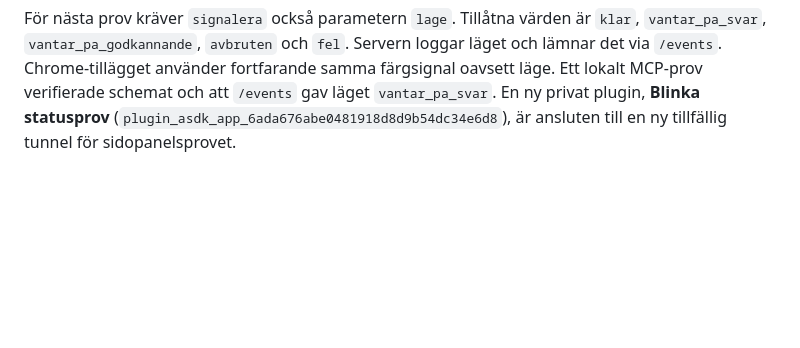
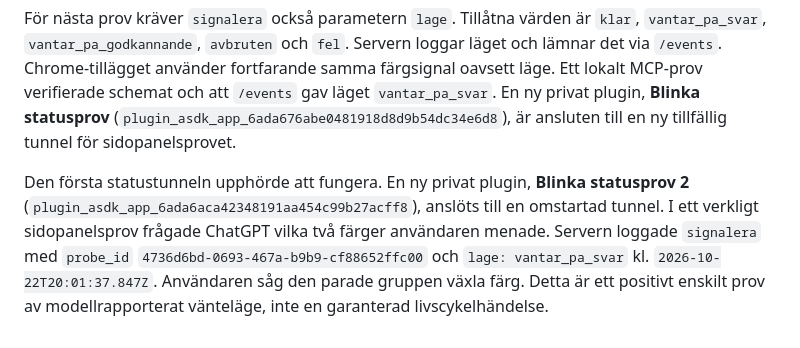
Before and after one commit to Clox/blinka, a Markdown page: signal-probe/README.md, the part around the change. Drawn GitHub-style; blank space fills up the shorter version.

Commit message:
Document verified sidepanel waiting signal

```diff
--- a/signal-probe/README.md
+++ b/signal-probe/README.md
@@ -68,3 +68,12 @@ fortfarande samma färgsignal oavsett läge. Ett lokalt MCP-prov verifierade
 schemat och att `/events` gav läget `vantar_pa_svar`. En ny privat plugin,
 **Blinka statusprov** (`plugin_asdk_app_6ada676abe0481918d8d9b54dc34e6d8`),
 är ansluten till en ny tillfällig tunnel för sidopanelsprovet.
+
+Den första statustunneln upphörde att fungera. En ny privat plugin, **Blinka
+statusprov 2** (`plugin_asdk_app_6ada6aca42348191aa454c99b27acff8`),
+anslöts till en omstartad tunnel. I ett verkligt sidopanelsprov frågade
+ChatGPT vilka två färger användaren menade. Servern loggade `signalera` med
+`probe_id` `4736d6bd-0693-467a-b9b9-cf88652ffc00` och
+`lage: vantar_pa_svar` kl. `2026-10-22T20:01:37.847Z`. Användaren såg
+den parade gruppen växla färg. Detta är ett positivt enskilt prov av
+modellrapporterat vänteläge, inte en garanterad livscykelhändelse.
```
Also changed, not shown: HOOKS_OCH_PLUGIN.md (+2 -0 lines), README.md (+2 -2 lines).
